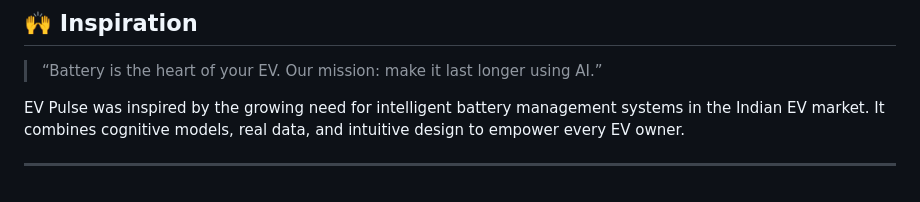
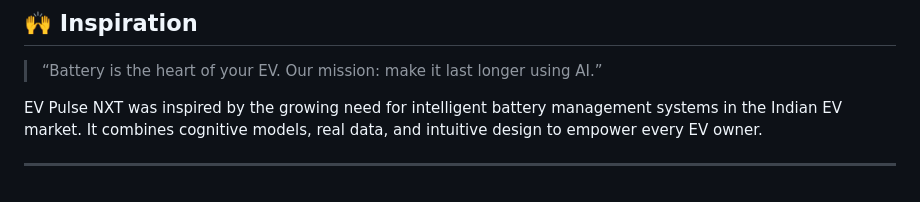
Before and after one commit to Probin1904/EV-Battery-life-Prediction, a Markdown page: README.md, the part around the change. GitHub-like rendering.

```diff
--- a/README.md
+++ b/README.md
@@ -116,6 +116,6 @@ With the rise of EV adoption and the need for smarter energy usage, EV Pulse NXT
 
 > “Battery is the heart of your EV. Our mission: make it last longer using AI.”
 
-EV Pulse was inspired by the growing need for intelligent battery management systems in the Indian EV market. It combines cognitive models, real data, and intuitive design to empower every EV owner.
+EV Pulse NXT was inspired by the growing need for intelligent battery management systems in the Indian EV market. It combines cognitive models, real data, and intuitive design to empower every EV owner.
 
 ---
```
